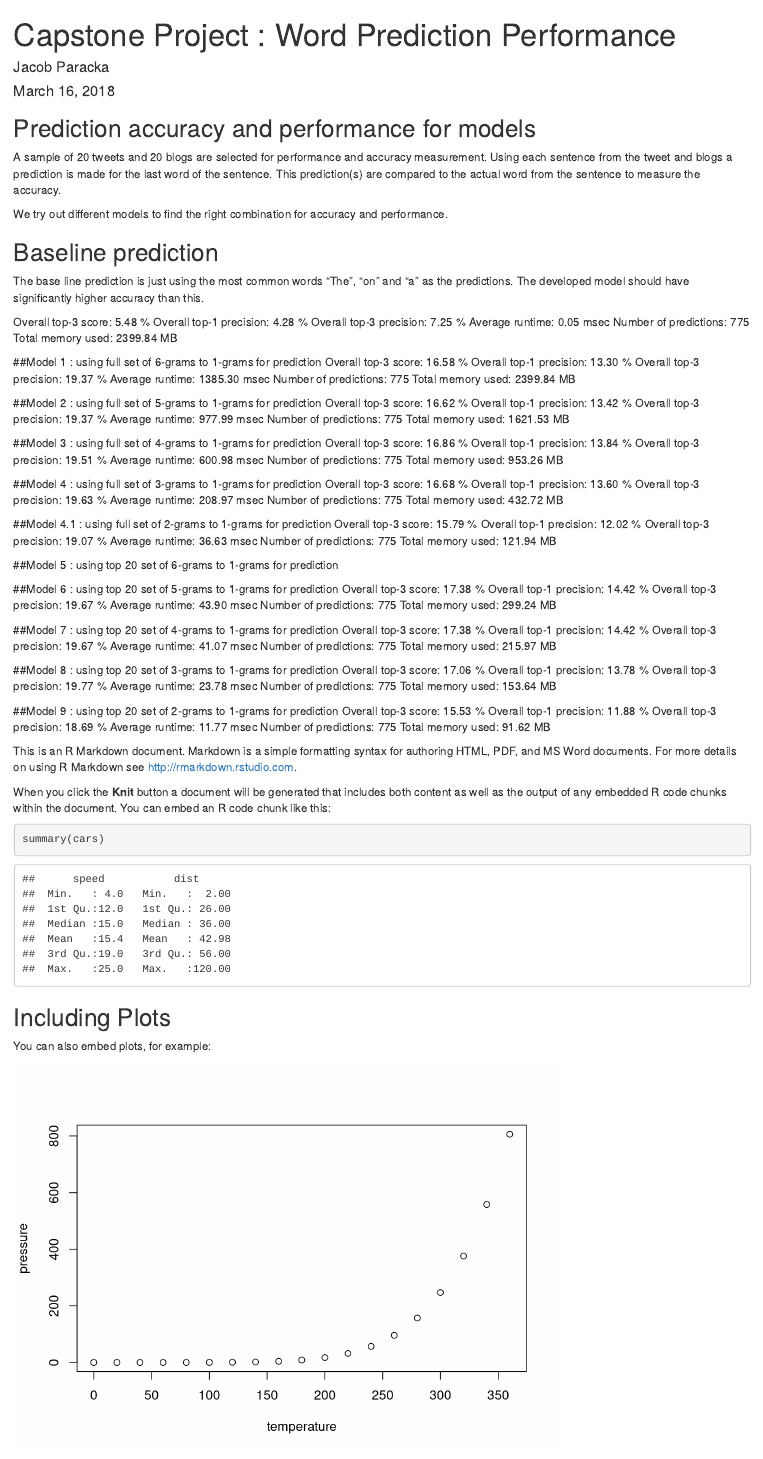
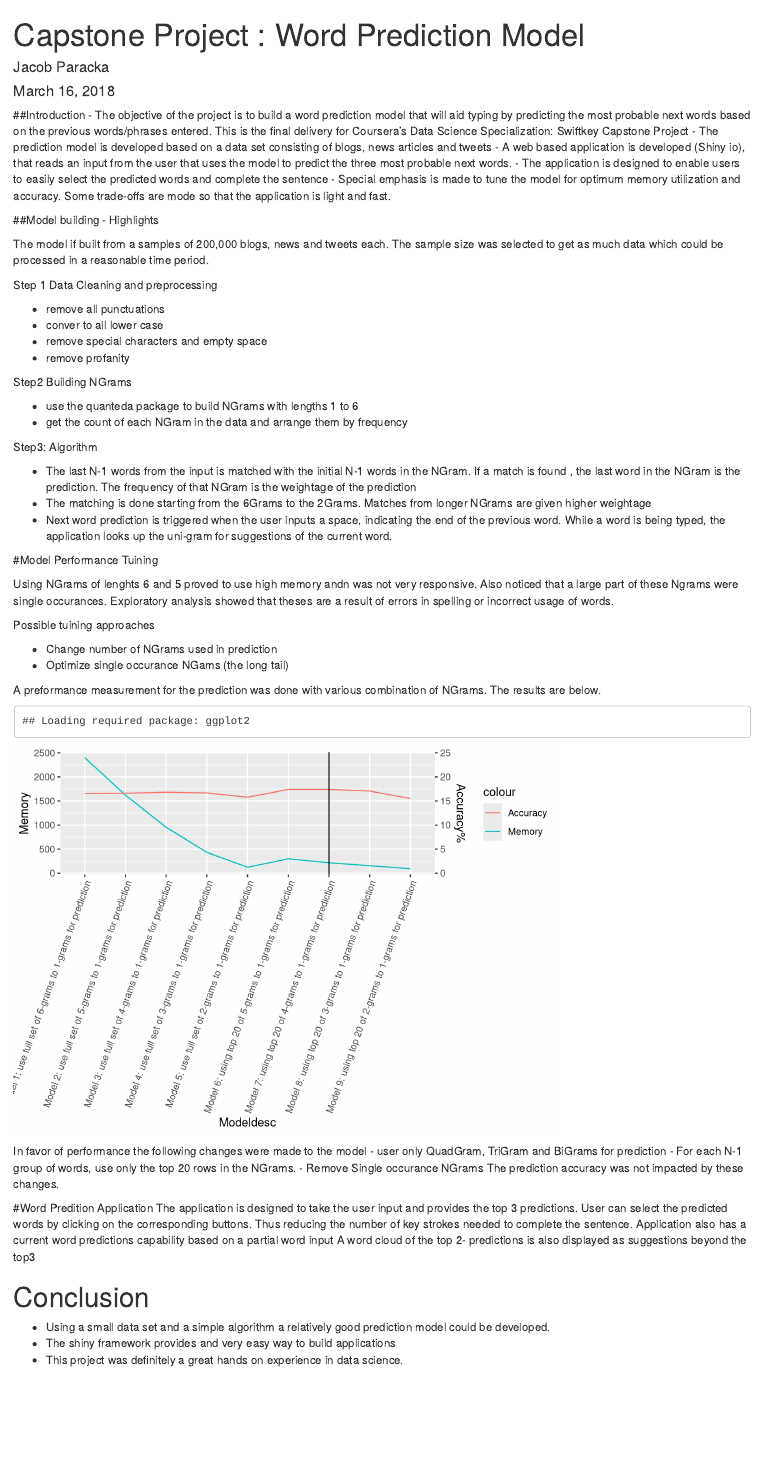
Before and after one commit to jjparacka/CapstoneProject, an R Markdown document (Prediction_Model_Notes.RMD): the page in a window 1100 px wide, from its top. Rendered offline with R 4.5, knitr and Pandoc, with nearby package versions.

Commit message:
Updated Documentation

````diff
--- a/Prediction_Model_Notes.RMD
+++ b/Prediction_Model_Notes.RMD
@@ -1,124 +1,93 @@
 ---
-title: 'Capstone Project : Word Prediction Performance'
+title: 'Capstone Project : Word Prediction Model'
 author: "Jacob Paracka"
 date: "March 16, 2018"
 output: html_document
 ---
 
-```{r setup, include=FALSE}
-knitr::opts_chunk$set(echo = TRUE)
+##Introduction
+- The objective of the project is to build a word prediction model that will aid typing by predicting the most probable next words based on the previous words/phrases entered. This is the final delivery for Coursera's Data Science Specialization: Swiftkey Capstone Project
+- The prediction model is developed based on a data set consisting of blogs, news articles and tweets
+- A web based application is developed (Shiny io), that reads an input from the user that uses the model to predict the three most probable next words.
+- The application is designed to enable users to easily select the predicted words and complete the sentence
+- Special emphasis is made to tune the model for optimum memory utilization and accuracy. Some trade-offs are mode so that the application is light and fast.
+
+##Model building - Highlights
+
+The model if built from a samples of 200,000 blogs, news and tweets each. The sample size was selected to get as much data which could be processed in a reasonable time period.
+
+Step 1 Data Cleaning and preprocessing
+
+- remove all punctuations
+- conver to all lower case
+- remove special characters and empty space
+- remove profanity
+
+Step2 Building NGrams
+
+- use the quanteda package to build NGrams with lengths 1 to 6
+- get the count of each NGram in the data and arrange them by frequency
+
+Step3: Algorithm
+
+- The last N-1 words from the input is matched with the initial N-1 words in the NGram. If a match is found , the last word in the NGram is the prediction. The frequency of that NGram is the weightage of the prediction
+- The matching is done starting from the 6Grams to the 2Grams. Matches from longer NGrams are given higher weightage
+- Next word prediction is triggered when the user inputs a space, indicating the end of the previous word. While a word is being typed, the application looks up the uni-gram for suggestions of the current word.
+
+#Model Performance Tuining
+
+Using NGrams of lenghts 6 and 5 proved to use high memory andn was not very responsive. Also noticed that a large part of these Ngrams were single occurances. Exploratory analysis showed that theses are a result of errors in spelling or incorrect usage of words.
+
+Possible tuining approaches
+
+- Change number of NGrams used in prediction
+- Optimize single occurance NGams (the long tail)
+
+A preformance measurement for the prediction was done with various combination of NGrams. The results are below.
+
+```{r modelperformance, echo=FALSE}
+require(ggplot2)
+modelid <- c("model1","model2","model3","model4","model5","model6","model7","model8","model9")
+Accuracy <- c(16.58, 16.62, 16.82, 16.68, 15.79, 17.38, 17.38, 17.06, 15.53)
+Memory <- c(2399.84,1621.53,953.26, 432.72, 121.94,299.24, 215.97,153.64,91.62    )
+d<- data.frame(modelid, Accuracy, Memory, stringsAsFactors = FALSE)
+d$Modeldesc <-
+  c(
+    "Model 1: use full set of 6-grams to 1-grams for prediction" ,
+    "Model 2: use full set of 5-grams to 1-grams for prediction" ,
+    "Model 3: use full set of 4-grams to 1-grams for prediction" ,
+    "Model 4: use full set of 3-grams to 1-grams for prediction" ,
+    "Model 5: use full set of 2-grams to 1-grams for prediction" ,
+    "Model 6: using top 20 of 5-grams to 1-grams for prediction" ,
+    "Model 7: using top 20 of 4-grams to 1-grams for prediction" ,
+    "Model 8: using top 20 of 3-grams to 1-grams for prediction" ,
+    "Model 9: using top 20 of 2-grams to 1-grams for prediction"
+  )
+
+d<- d[order(d$Memory),]
+
+ggplot(d, aes(Modeldesc)) +
+  geom_line(aes(y = Memory, colour = "Memory", group=1)) +
+  geom_line(aes(y = Accuracy*100, colour = "Accuracy" , group=1))+
+  scale_y_continuous(sec.axis = sec_axis(~ ./100, name = "Accuracy%")) +
+  geom_vline(xintercept = 7) +
+  theme(axis.text.x = element_text(angle = 70, hjust = 1))
 ```
 
-## Prediction accuracy and performance for models
-A sample of 20 tweets and 20 blogs are selected for performance and accuracy measurement. Using each sentence from the tweet and blogs a prediction is made for the last word of the sentence. This prediction(s) are compared to the actual word from the sentence to measure the accuracy.
+In favor of performance the following changes were made to the model
+- user only QuadGram, TriGram and BiGrams for prediction
+- For each N-1 group of words, use only the top 20 rows in the NGrams.
+- Remove Single occurance NGrams
+The prediction accuracy was not impacted by these changes.
 
-We try out different models to find the right combination for accuracy and performance.
+#Word Predition Application
+The application is designed to take the user input and provides the top 3 predictions.
+User can select the predicted words by clicking on the corresponding buttons. Thus reducing the number of key strokes needed to complete the sentence.
+Application also has a current word predictions capability based on a partial word input
+A word cloud of the top 2- predictions is also displayed as suggestions beyond the top3
 
-## Baseline prediction
-The base line prediction is just using the most common words "The", "on" and "a" as the predictions. The developed model should have significantly higher accuracy than this.
+# Conclusion
 
-Overall top-3 score:     5.48 %
-Overall top-1 precision: 4.28 %
-Overall top-3 precision: 7.25 %
-Average runtime:         0.05 msec
-Number of predictions:   775
-Total memory used:       2399.84 MB
-
-##Model 1 : using full set of 6-grams to 1-grams for prediction
-Overall top-3 score:     16.58 %
-Overall top-1 precision: 13.30 %
-Overall top-3 precision: 19.37 %
-Average runtime:         1385.30 msec
-Number of predictions:   775
-Total memory used:       2399.84 MB
-
-##Model 2 : using full set of 5-grams to 1-grams for prediction
-Overall top-3 score:     16.62 %
-Overall top-1 precision: 13.42 %
-Overall top-3 precision: 19.37 %
-Average runtime:         977.99 msec
-Number of predictions:   775
-Total memory used:       1621.53 MB
-
-##Model 3 : using full set of 4-grams to 1-grams for prediction
-Overall top-3 score:     16.86 %
-Overall top-1 precision: 13.84 %
-Overall top-3 precision: 19.51 %
-Average runtime:         600.98 msec
-Number of predictions:   775
-Total memory used:       953.26 MB
-
-##Model 4 : using full set of 3-grams to 1-grams for prediction
-Overall top-3 score:     16.68 %
-Overall top-1 precision: 13.60 %
-Overall top-3 precision: 19.63 %
-Average runtime:         208.97 msec
-Number of predictions:   775
-Total memory used:       432.72 MB
-
-##Model 4.1 : using full set of 2-grams to 1-grams for prediction
-Overall top-3 score:     15.79 %
-Overall top-1 precision: 12.02 %
-Overall top-3 precision: 19.07 %
-Average runtime:         36.63 msec
-Number of predictions:   775
-Total memory used:       121.94 MB
-
-
-
-##Model 5 : using top 20 set of 6-grams to 1-grams for prediction
-
-##Model 6 : using top 20 set of 5-grams to 1-grams for prediction
-Overall top-3 score:     17.38 %
-Overall top-1 precision: 14.42 %
-Overall top-3 precision: 19.67 %
-Average runtime:         43.90 msec
-Number of predictions:   775
-Total memory used:       299.24 MB
-
-##Model 7 : using top 20 set of 4-grams to 1-grams for prediction
-Overall top-3 score:     17.38 %
-Overall top-1 precision: 14.42 %
-Overall top-3 precision: 19.67 %
-Average runtime:         41.07 msec
-Number of predictions:   775
-Total memory used:       215.97 MB
-
-##Model 8 : using top 20 set of 3-grams to 1-grams for prediction
-Overall top-3 score:     17.06 %
-Overall top-1 precision: 13.78 %
-Overall top-3 precision: 19.77 %
-Average runtime:         23.78 msec
-Number of predictions:   775
-Total memory used:       153.64 MB
-
-##Model 9 : using top 20 set of 2-grams to 1-grams for prediction
-Overall top-3 score:     15.53 %
-Overall top-1 precision: 11.88 %
-Overall top-3 precision: 18.69 %
-Average runtime:         11.77 msec
-Number of predictions:   775
-Total memory used:       91.62 MB
-
-
-
-
-
-
-
-
-
-This is an R Markdown document. Markdown is a simple formatting syntax for authoring HTML, PDF, and MS Word documents. For more details on using R Markdown see <http://rmarkdown.rstudio.com>.
-
-When you click the **Knit** button a document will be generated that includes both content as well as the output of any embedded R code chunks within the document. You can embed an R code chunk like this:
-
-```{r cars}
-summary(cars)
-```
-
-## Including Plots
-
-You can also embed plots, for example:
-
-```{r pressure, echo=FALSE}
-plot(pressure)
+- Using a small data set and a simple algorithm a relatively good prediction model could be developed.
+- The shiny framework provides and very easy way to build applications
+- This project was definitely a great hands on experience in data science.
````
Also changed, not shown: ui.r (+9 -2 lines), Prediction_Model_Notes.RMD (3 more changed lines).
